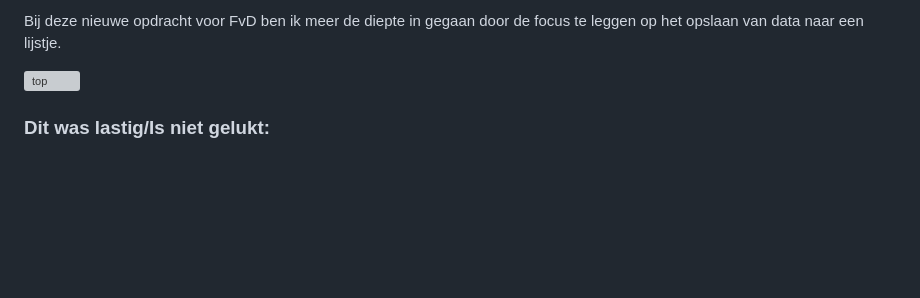
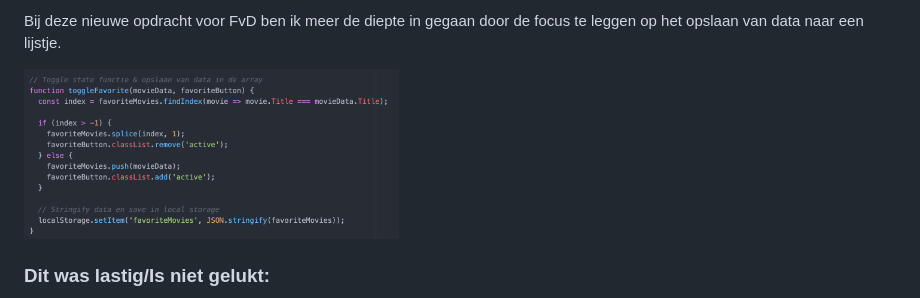
Before and after one commit to Nino-dev/FvD, a Markdown page: README.md, the part around the change printed below. GitHub-like rendering; folded sections open; blank space fills up the shorter version; grey boxes are pictures that could not be loaded.

```diff
--- a/README.md
+++ b/README.md
@@ -134,7 +134,7 @@ Iets wat niet gelukt is dat na de animatie alsnog gescrolled kan worden in Chrom
 
   Bij deze nieuwe opdracht voor FvD ben ik meer de diepte in gegaan door de focus te leggen op het opslaan van data naar een lijstje.
 
-  <img src="readme-images/dummy-plaatje.svg" width="375px" alt="top">
+  <img src="readme-images/favoritesfunctionsave.png" width="375px" alt="top">
 
 
   ### Dit was lastig/Is niet gelukt:
```
Also changed, not shown: other parts of README.md (+1 -1 lines).
